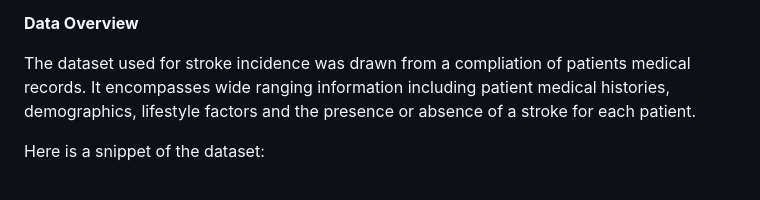
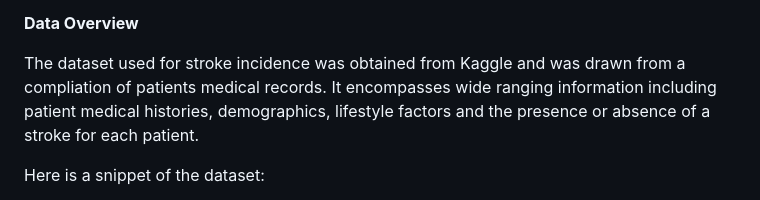
Before and after one commit to RLButch/project-4-stroke-predictions, a Markdown page: README.md, the part around the change. Rendered like a GitHub page.

```diff
--- a/README.md
+++ b/README.md
@@ -14,7 +14,7 @@ Kaggle, One on one tutorials, Wednesday Tutorials, Class activities, class instr
 
 **Data Overview**
 
-The dataset used for stroke incidence was drawn from a compliation of patients medical records. It encompasses wide ranging information including patient medical histories, demographics, lifestyle factors and the presence or absence of a stroke for each patient.
+The dataset used for stroke incidence was obtained from Kaggle and was drawn from a compliation of patients medical records. It encompasses wide ranging information including patient medical histories, demographics, lifestyle factors and the presence or absence of a stroke for each patient.
 
 Here is a snippet of the dataset:
 
```
